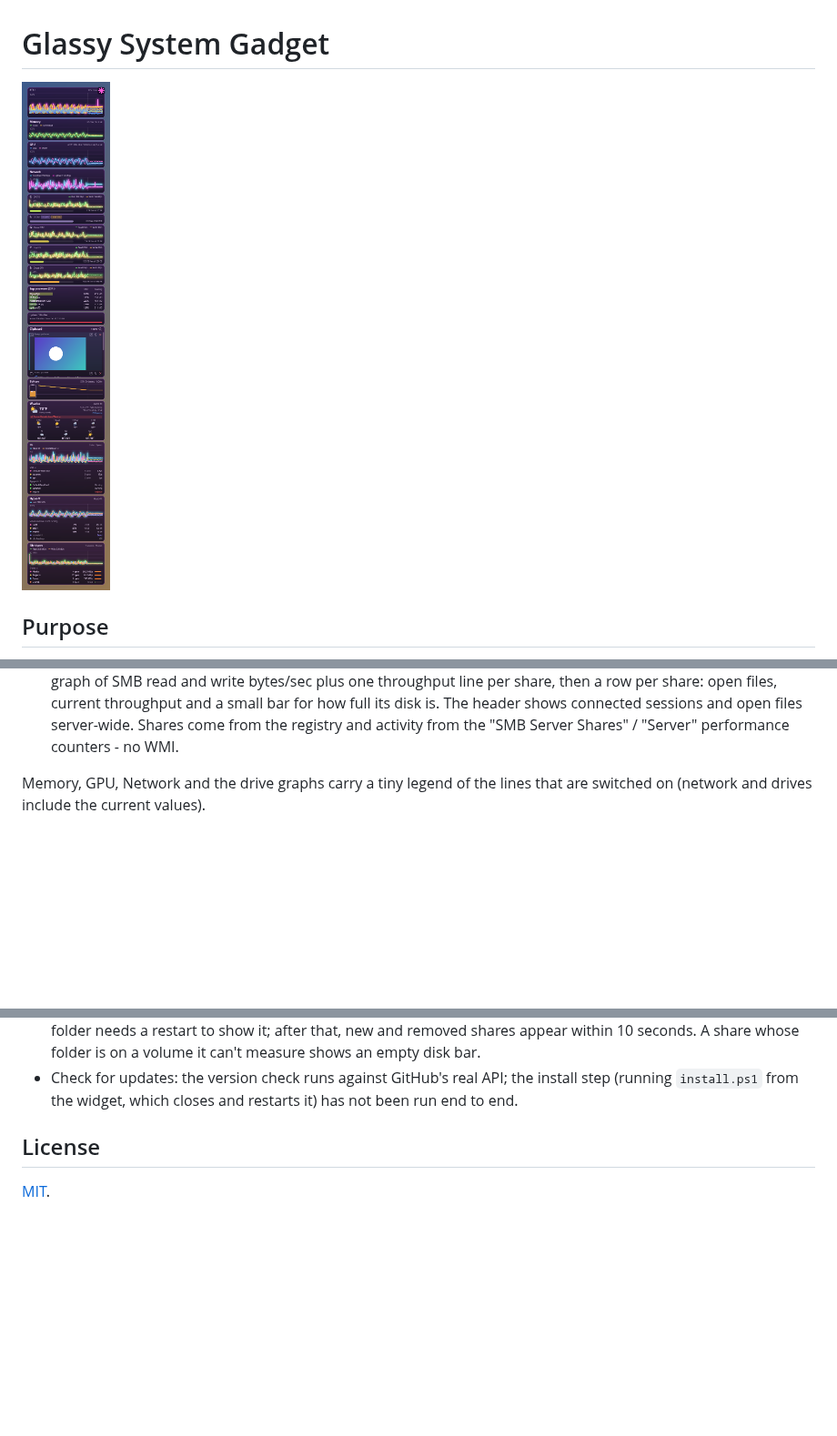
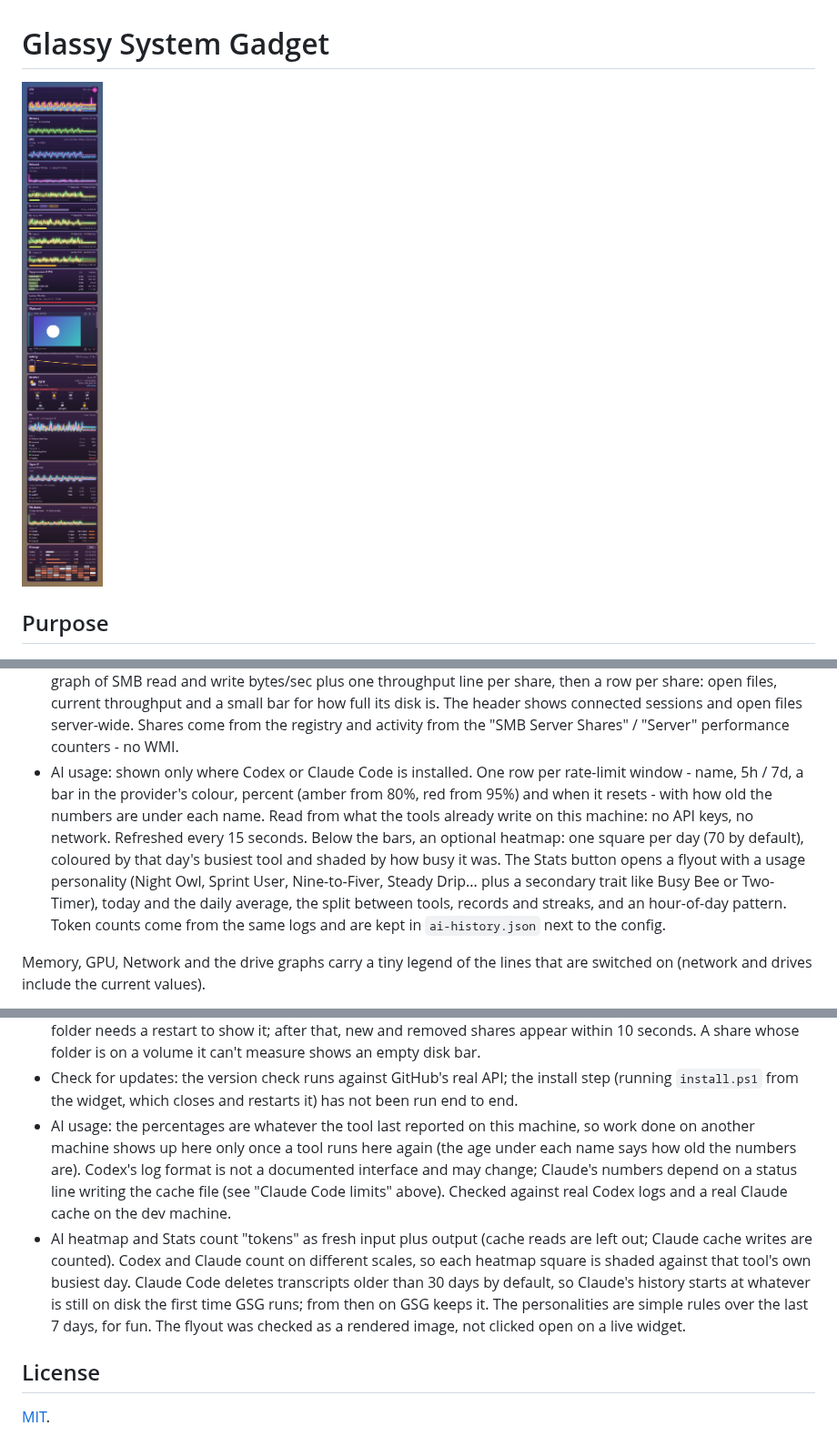
Before and after one commit to SuperBartimus/GlassySystemGadget, a Markdown page: README.md, 3 parts joined by grey strips. Shown at 91% size. Rendered like a GitHub page; pictures changed too: docs/shot-demo.png; blank space fills up the shorter version.

```diff
--- a/README.md
+++ b/README.md
@@ -77,6 +77,18 @@ Panels (each its own graph group, reorderable, individually switchable):
   header shows connected sessions and open files server-wide. Shares come
   from the registry and activity from the "SMB Server Shares" / "Server"
   performance counters - no WMI.
+- AI usage: shown only where Codex or Claude Code is installed. One row per
+  rate-limit window - name, 5h / 7d, a bar in the provider's colour, percent
+  (amber from 80%, red from 95%) and when it resets - with how old the
+  numbers are under each name. Read from what the tools already write on
+  this machine: no API keys, no network. Refreshed every 15 seconds.
+  Below the bars, an optional heatmap: one square per day (70 by default),
+  coloured by that day's busiest tool and shaded by how busy it was. The
+  Stats button opens a flyout with a usage personality (Night Owl, Sprint
+  User, Nine-to-Fiver, Steady Drip... plus a secondary trait like Busy Bee
+  or Two-Timer), today and the daily average, the split between tools,
+  records and streaks, and an hour-of-day pattern. Token counts come from
+  the same logs and are kept in `ai-history.json` next to the config.
 
 Memory, GPU, Network and the drive graphs carry a tiny legend of the lines that
 are switched on (network and drives include the current values).
@@ -312,6 +359,21 @@ not touched.
 - Check for updates: the version check runs against GitHub's real API;
   the install step (running `install.ps1` from the widget, which closes
   and restarts it) has not been run end to end.
+- AI usage: the percentages are whatever the tool last reported on this
+  machine, so work done on another machine shows up here only once a tool
+  runs here again (the age under each name says how old the numbers are).
+  Codex's log format is not a documented interface and may change; Claude's
+  numbers depend on a status line writing the cache file (see "Claude Code
+  limits" above). Checked against real Codex logs and a real Claude cache
+  on the dev machine.
+- AI heatmap and Stats count "tokens" as fresh input plus output (cache
+  reads are left out; Claude cache writes are counted). Codex and Claude
+  count on different scales, so each heatmap square is shaded against that
+  tool's own busiest day. Claude Code deletes transcripts older than 30
+  days by default, so Claude's history starts at whatever is still on disk
+  the first time GSG runs; from then on GSG keeps it. The personalities
+  are simple rules over the last 7 days, for fun. The flyout was checked
+  as a rendered image, not clicked open on a live widget.
 
 ## License
 
```
Also changed, not shown: other parts of README.md (+39 -4 lines), 14 other files.
